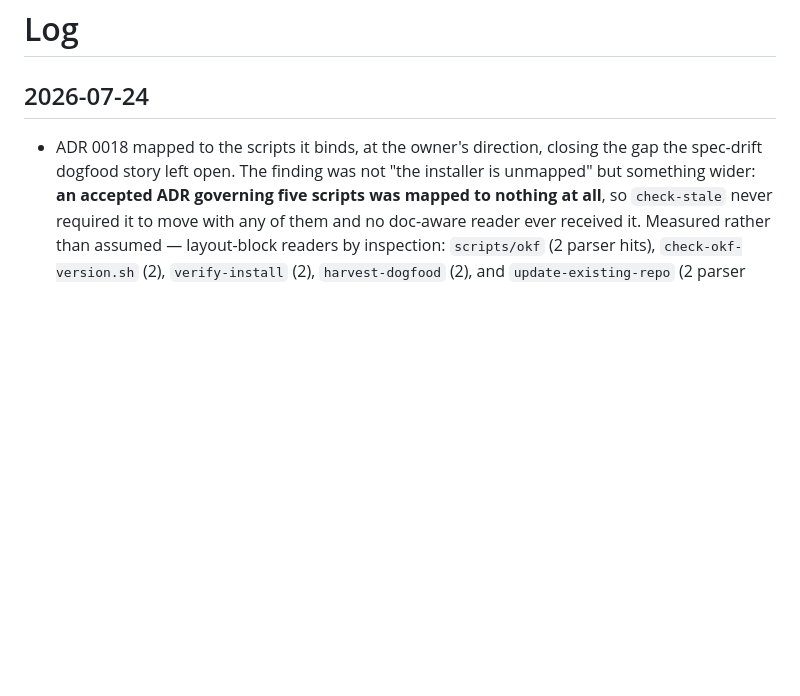
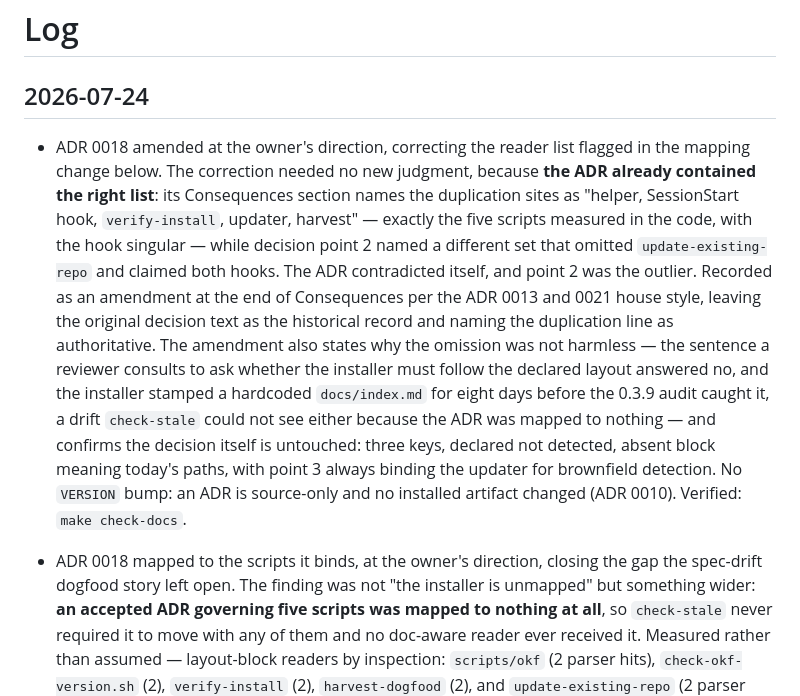
Before and after one commit to lilabrooks/claude-okf-repo-kit, a Markdown page: docs/log.md, the part around the change. Drawn GitHub-style; blank space fills up the shorter version.

Commit message:
Amend ADR 0018: correct decision point 2's reader list
The correction needed no new judgment, because the ADR already contained the
right list. Its Consequences section names the duplication sites as "helper,
SessionStart hook, verify-install, updater, harvest" — exactly the five scripts
measured in the code, with the hook singular — while decision point 2 named a
different set that omitted update-existing-repo and claimed both hooks. The ADR
contradicted itself, and point 2 was the outlier.

Recorded as an amendment at the end of Consequences per the ADR 0013 and 0021
house style, leaving the original decision text as the historical record and
naming the duplication line as authoritative.

The amendment also states why the omission was not harmless: the sentence a
reviewer consults to ask whether the installer must follow the declared layout
answered no, and the installer stamped a hardcoded docs/index.md for eight days
and ten commits before the 0.3.9 audit caught it — a drift check-stale could not
see either, because this ADR was mapped to nothing until the previous change.

The decision itself is untouched: three keys, declared not detected, absent
block meaning today's paths, with point 3 always binding the updater for
brownfield detection. Status stays accepted.

No VERSION bump: an ADR is source-only and no installed artifact changed
(ADR 0010). Verified: make check-docs, make test.

Co-Authored-By: Claude Opus 4.8 <noreply@anthropic.com>

```diff
--- a/docs/log.md
+++ b/docs/log.md
@@ -1,6 +1,25 @@
 # Log
 
 ## 2026-07-24
+
+- ADR 0018 amended at the owner's direction, correcting the reader list flagged in
+  the mapping change below. The correction needed no new judgment, because **the
+  ADR already contained the right list**: its Consequences section names the
+  duplication sites as "helper, SessionStart hook, `verify-install`, updater,
+  harvest" — exactly the five scripts measured in the code, with the hook singular
+  — while decision point 2 named a different set that omitted `update-existing-repo`
+  and claimed both hooks. The ADR contradicted itself, and point 2 was the outlier.
+  Recorded as an amendment at the end of Consequences per the ADR 0013 and 0021
+  house style, leaving the original decision text as the historical record and
+  naming the duplication line as authoritative. The amendment also states why the
+  omission was not harmless — the sentence a reviewer consults to ask whether the
+  installer must follow the declared layout answered no, and the installer stamped
+  a hardcoded `docs/index.md` for eight days before the 0.3.9 audit caught it, a
+  drift `check-stale` could not see either because the ADR was mapped to nothing —
+  and confirms the decision itself is untouched: three keys, declared not detected,
+  absent block meaning today's paths, with point 3 always binding the updater for
+  brownfield detection. No `VERSION` bump: an ADR is source-only and no installed
+  artifact changed (ADR 0010). Verified: `make check-docs`.
 
 - ADR 0018 mapped to the scripts it binds, at the owner's direction, closing the
   gap the spec-drift dogfood story left open. The finding was not "the installer
```
Also changed, not shown: docs/adr/0018-brownfield-layout-tolerance.md (+2 -0 lines).
